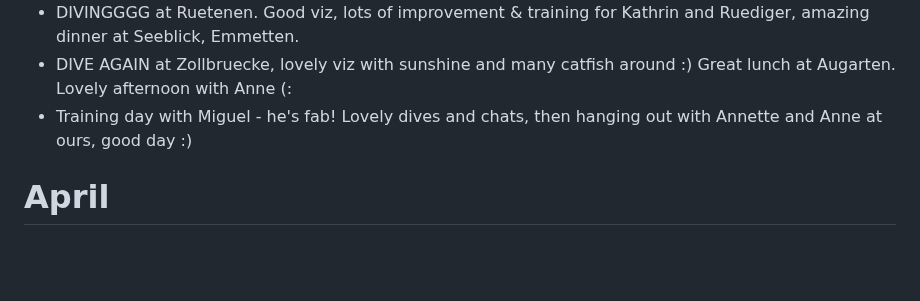
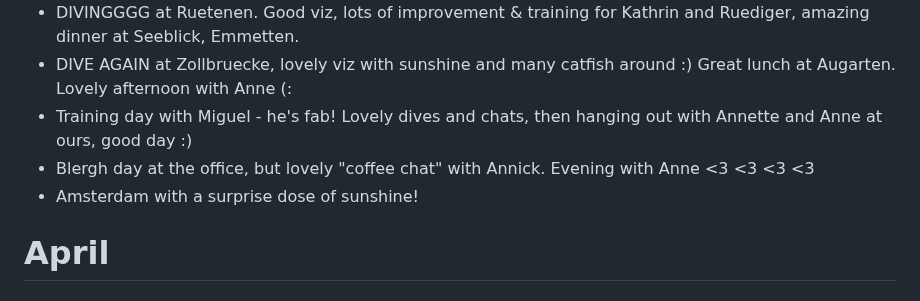
Before and after one commit to AVGP/50linesofcode, a Markdown page: log-raw/2025.md, the part around the change. GitHub-like rendering; blank space fills up the shorter version.

```diff
--- a/log-raw/2025.md
+++ b/log-raw/2025.md
@@ -71,6 +71,8 @@
 - DIVINGGGG at Ruetenen. Good viz, lots of improvement & training for Kathrin and Ruediger, amazing dinner at Seeblick, Emmetten.
 - DIVE AGAIN at Zollbruecke, lovely viz with sunshine and many catfish around :) Great lunch at Augarten. Lovely afternoon with Anne (:
 - Training day with Miguel - he's fab! Lovely dives and chats, then hanging out with Annette and Anne at ours, good day :)
+- Blergh day at the office, but lovely "coffee chat" with Annick. Evening with Anne <3 <3 <3 <3
+- Amsterdam with a surprise dose of sunshine!
 
 # April
 
```
